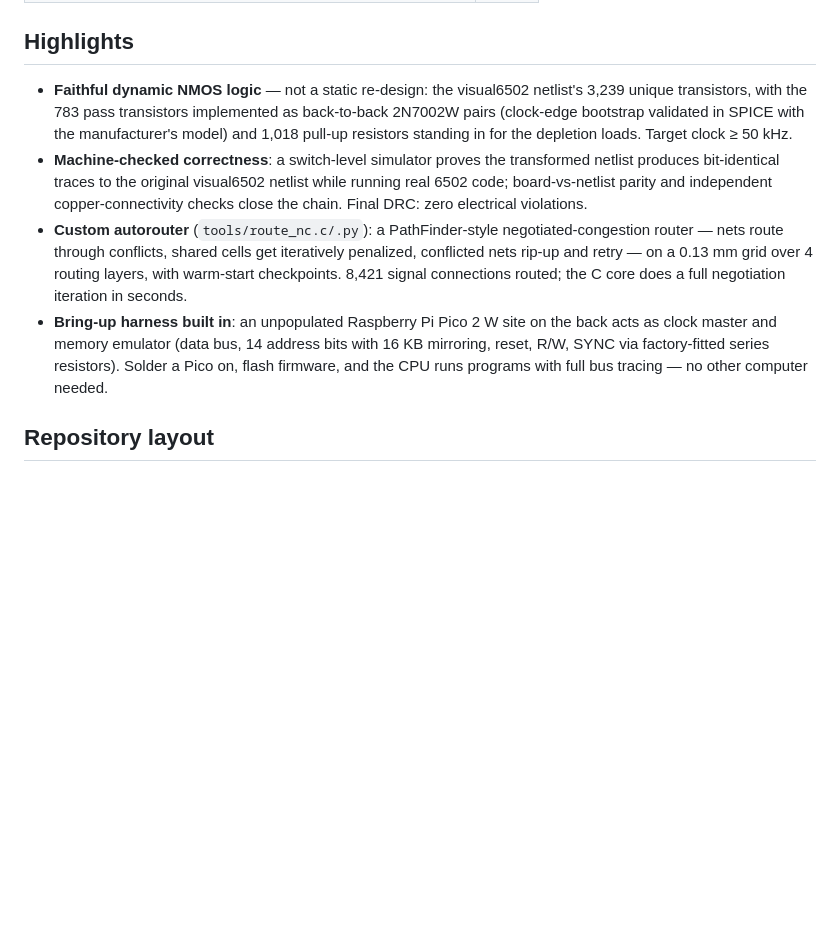
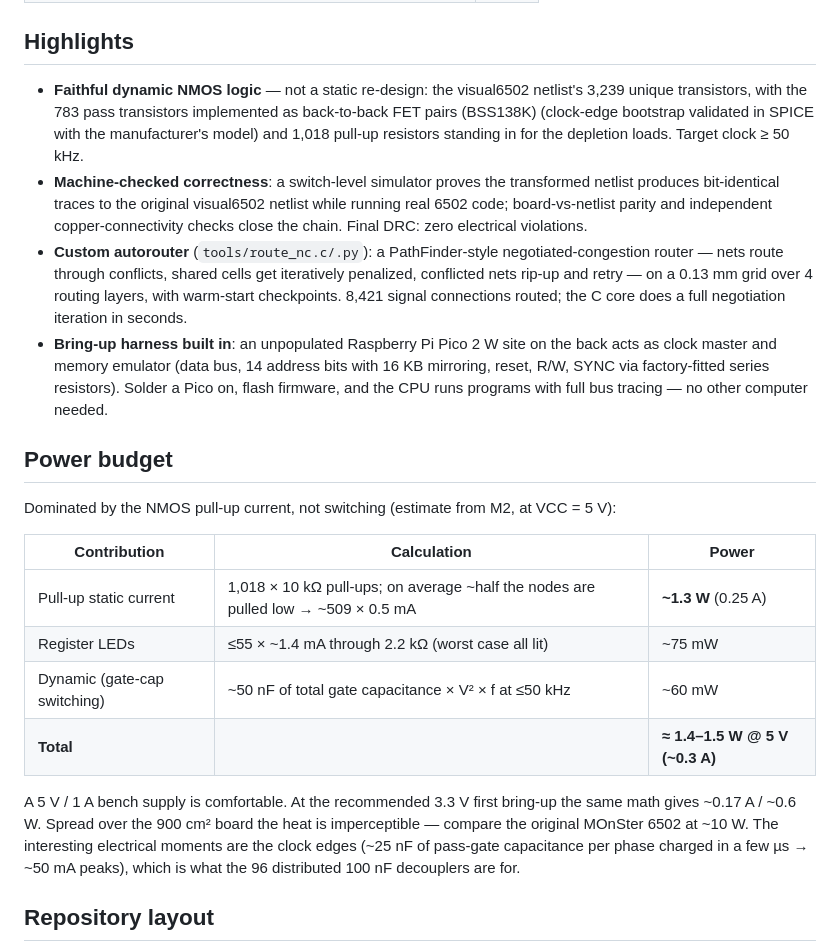
Before and after one commit to epatel/discrete6502, a Markdown page: README.md, the part around the change. GitHub-like rendering; blank space fills up the shorter version.

```diff
--- a/README.md
+++ b/README.md
@@ -30,7 +30,7 @@ Design complete and verified; ready to order (fab package in `gen/fab/`, checkli
 ## Highlights
 
 - **Faithful dynamic NMOS logic** — not a static re-design: the visual6502 netlist's 3,239 unique
-  transistors, with the 783 pass transistors implemented as back-to-back 2N7002W pairs
+  transistors, with the 783 pass transistors implemented as back-to-back FET pairs (BSS138K)
   (clock-edge bootstrap validated in SPICE with the manufacturer's model) and 1,018 pull-up
   resistors standing in for the depletion loads. Target clock ≥ 50 kHz.
 - **Machine-checked correctness**: a switch-level simulator proves the transformed netlist
@@ -45,6 +45,24 @@ Design complete and verified; ready to order (fab package in `gen/fab/`, checkli
   clock master and memory emulator (data bus, 14 address bits with 16 KB mirroring, reset,
   R/W, SYNC via factory-fitted series resistors). Solder a Pico on, flash firmware, and the
   CPU runs programs with full bus tracing — no other computer needed.
+
+## Power budget
+
+Dominated by the NMOS pull-up current, not switching (estimate from M2, at VCC = 5 V):
+
+| Contribution | Calculation | Power |
+|---|---|---|
+| Pull-up static current | 1,018 × 10 kΩ pull-ups; on average ~half the nodes are pulled low → ~509 × 0.5 mA | **~1.3 W** (0.25 A) |
+| Register LEDs | ≤55 × ~1.4 mA through 2.2 kΩ (worst case all lit) | ~75 mW |
+| Dynamic (gate-cap switching) | ~50 nF of total gate capacitance × V² × f at ≤50 kHz | ~60 mW |
+| **Total** | | **≈ 1.4–1.5 W @ 5 V (~0.3 A)** |
+
+A 5 V / 1 A bench supply is comfortable. At the recommended 3.3 V first
+bring-up the same math gives ~0.17 A / ~0.6 W. Spread over the 900 cm² board
+the heat is imperceptible — compare the original MOnSter 6502 at ~10 W.
+The interesting electrical moments are the clock edges (~25 nF of pass-gate
+capacitance per phase charged in a few µs → ~50 mA peaks), which is what the
+96 distributed 100 nF decouplers are for.
 
 ## Repository layout
 
```
Also changed, not shown: pico-controller/README.md (+14 -0 lines).
